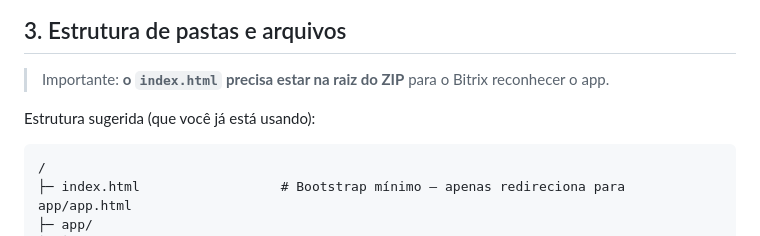
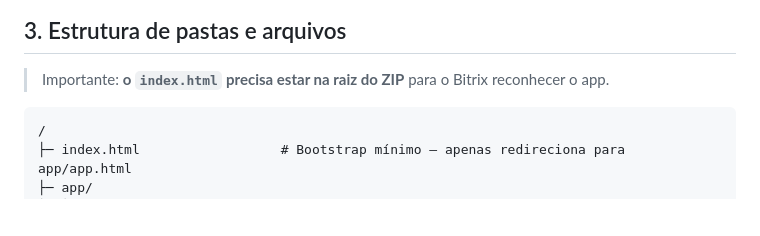
Before and after one commit to otavio-wenzel/call-disposition-bitrix24, a Markdown page: README.md, the part around the change. Drawn GitHub-style; blank space fills up the shorter version.

````diff
--- a/README.md
+++ b/README.md
@@ -51,8 +51,6 @@ Melhorar o controle sobre o resultado das ligações feitas via telefonia do Bit
 ## 3. Estrutura de pastas e arquivos
 
 > Importante: **o `index.html` precisa estar na raiz do ZIP** para o Bitrix reconhecer o app.
-
-Estrutura sugerida (que você já está usando):
 
 ```text
 /
````
